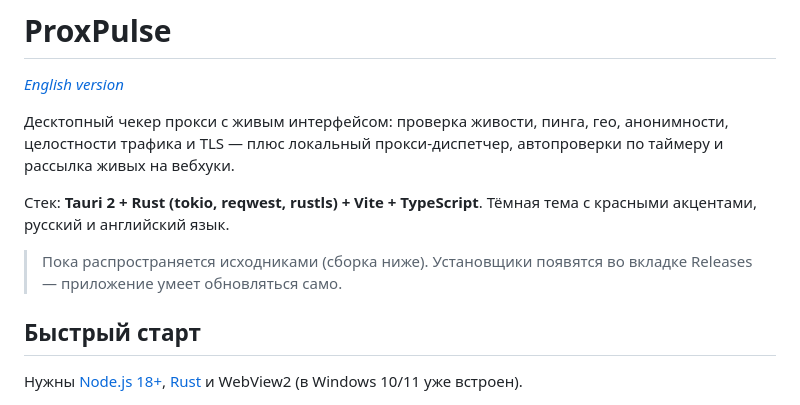
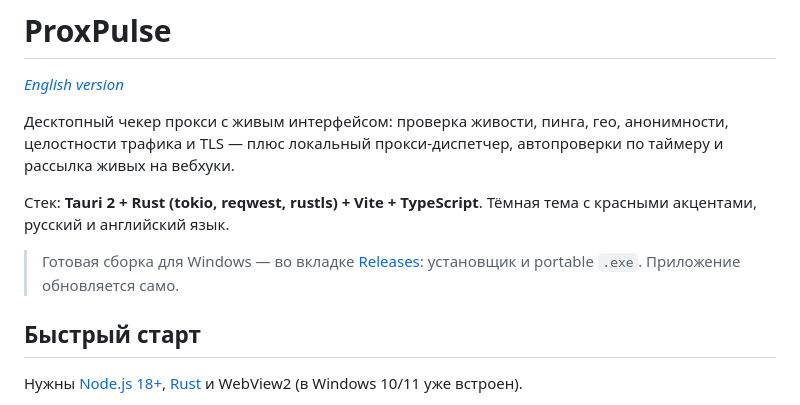
Before and after one commit to nechel12/proxpulse, a Markdown page: README.md, the part around the change. Rendered like a GitHub page.

```diff
--- a/README.md
+++ b/README.md
@@ -9,8 +9,8 @@
 Стек: **Tauri 2 + Rust (tokio, reqwest, rustls) + Vite + TypeScript**.
 Тёмная тема с красными акцентами, русский и английский язык.
 
-> Пока распространяется исходниками (сборка ниже). Установщики появятся
-> во вкладке Releases — приложение умеет обновляться само.
+> Готовая сборка для Windows — во вкладке [Releases](https://github.com/nechel12/proxpulse/releases):
+> установщик и portable `.exe`. Приложение обновляется само.
 
 ## Быстрый старт
 
```
Also changed, not shown: README_EN.md (+2 -2 lines).
